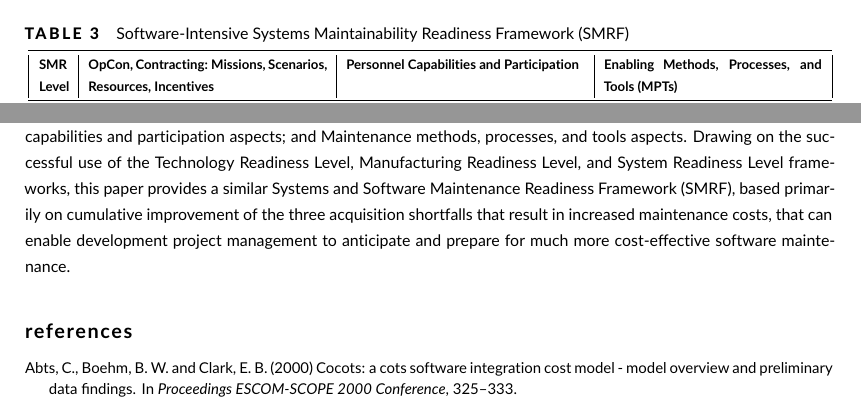
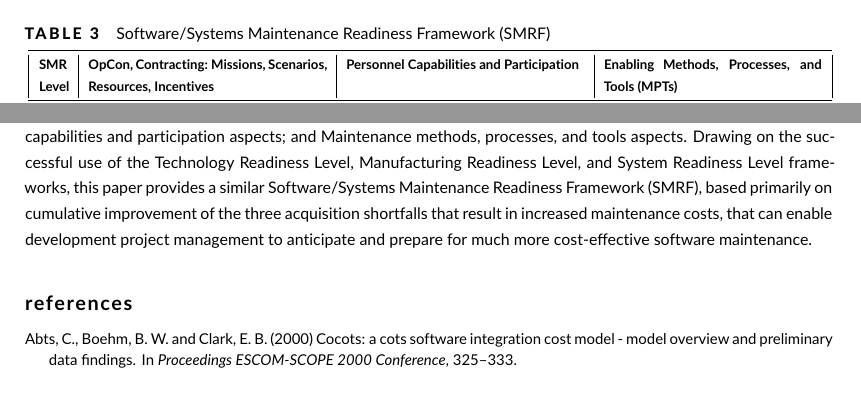
Before and after one commit to pbehghader/SystemsEngineeringJournal, a LaTeX document (main.tex, which reads SMRF.tex, conclusions.tex): two parts of pages 11 and 13 of 16, joined at a grey line, cut so that both start at the same text. Compiled offline with pdfLaTeX.

Commit message:
Make SMRF consistent

```diff
--- a/SMRF.tex
+++ b/SMRF.tex
@@ -76,7 +76,7 @@ The 7 additional non-technical sources of TD received relatively small numbers o
 
 \begin{table*}[htbp]
 	\centering
-	\caption{Software-Intensive Systems Maintainability Readiness Framework (SMRF)}
+	\caption{Software/Systems Maintenance Readiness Framework (SMRF)}
 	\resizebox{\textwidth}{!}{
 		% Table generated by Excel2LaTeX from sheet 'Sheet1'
 		\begin{tabular}{|c|p{18em}|p{18em}|p{16.5em}|}
--- a/conclusions.tex
+++ b/conclusions.tex
@@ -4,4 +4,4 @@ The increasing complexity of software-intensive systems and the rapid pace of ch
 
 Fortunately, increasing data capture and data analytics capabilities are  providing organizations with stronger ways to analyze and reduce their software's TD. Commercial capabilities such as CAST, and TD analysis tools such as those summarized in Section \ref{sec:squaad} of this paper are just the beginning of the capabilities possible in this area.
 
-However, much greater savings can be achieved by addressing three non-technical sources of TD due to overemphasis  on initial acquisition cost-effectiveness. These include shortfalls  in Life Cycle Management aspects; Personnel capabilities and participation aspects; and Maintenance methods, processes, and tools aspects. Drawing on the successful use of the Technology Readiness Level, Manufacturing Readiness Level, and System Readiness Level frameworks, this paper provides a similar Systems and Software Maintenance Readiness Framework (SMRF), based primarily on cumulative improvement of the three acquisition shortfalls that result in increased maintenance costs, that can enable development project management to anticipate and prepare for much more cost-effective software maintenance.
+However, much greater savings can be achieved by addressing three non-technical sources of TD due to overemphasis  on initial acquisition cost-effectiveness. These include shortfalls  in Life Cycle Management aspects; Personnel capabilities and participation aspects; and Maintenance methods, processes, and tools aspects. Drawing on the successful use of the Technology Readiness Level, Manufacturing Readiness Level, and System Readiness Level frameworks, this paper provides a similar Software/Systems Maintenance Readiness Framework (SMRF), based primarily on cumulative improvement of the three acquisition shortfalls that result in increased maintenance costs, that can enable development project management to anticipate and prepare for much more cost-effective software maintenance.
```
Also changed, not shown: main.tex (+1 -1 lines), SMRF.tex (2 more changed lines).
